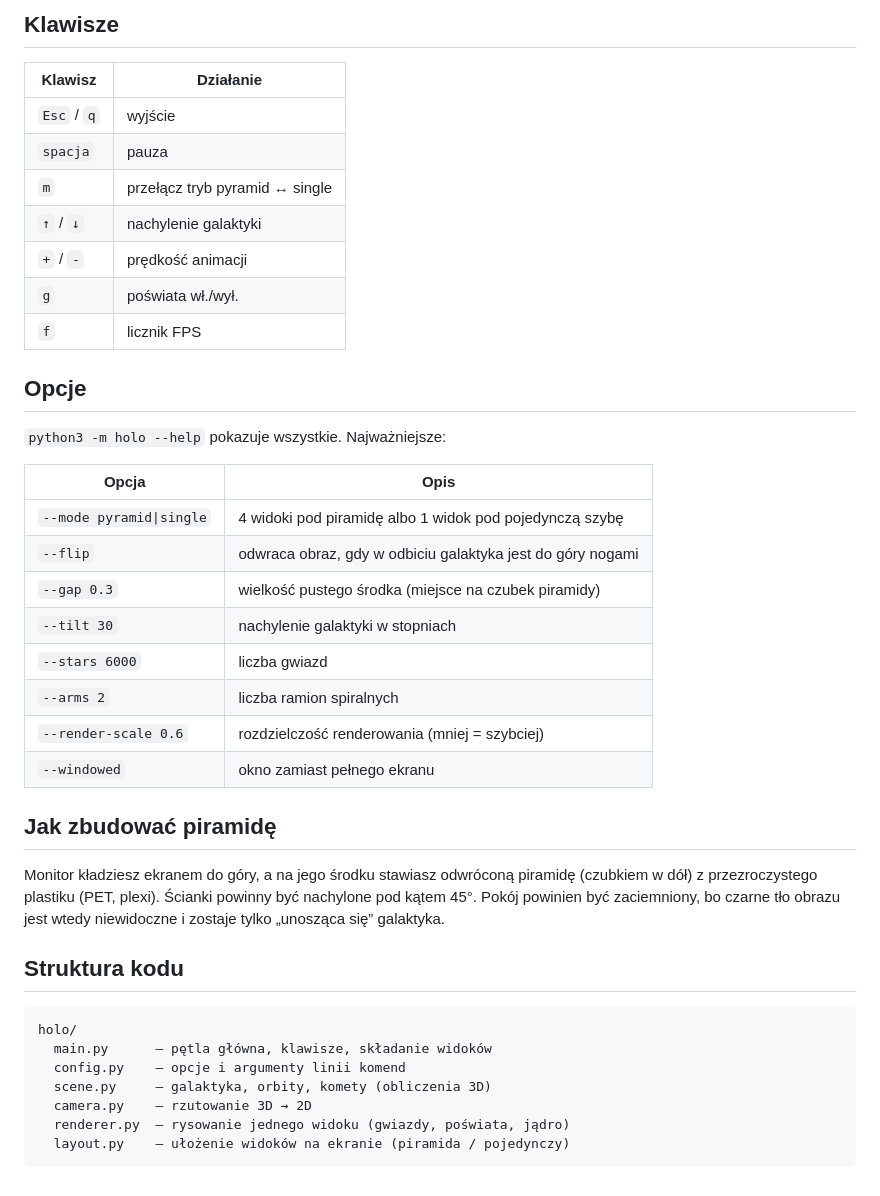
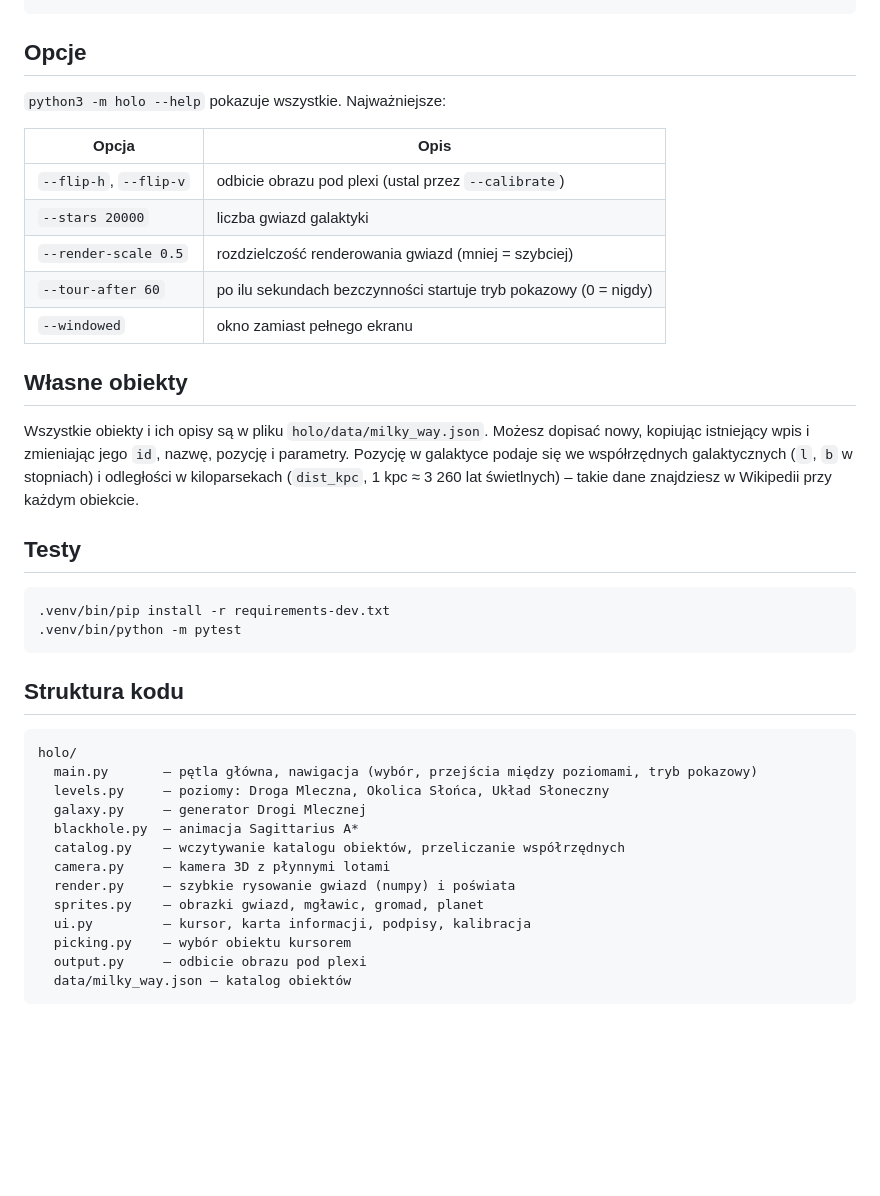
Before and after one commit to Dnsflr/holo, a Markdown page: README.md, the part around one of its changes. Drawn GitHub-style; blank space fills up the shorter version.

````diff
--- a/README.md
+++ b/README.md
@@ -44,16 +63,4 @@ python3 -m holo --render-scale 0.45 --stars 4000
 ```
-
-## Klawisze
-
-| Klawisz | Działanie |
-|---|---|
-| `Esc` / `q` | wyjście |
-| `spacja` | pauza |
-| `m` | przełącz tryb pyramid ↔ single |
-| `↑` / `↓` | nachylenie galaktyki |
-| `+` / `-` | prędkość animacji |
-| `g` | poświata wł./wył. |
-| `f` | licznik FPS |
 
 ## Opcje
 
@@ -61,30 +68,41 @@ python3 -m holo --render-scale 0.45 --stars 4000
 
 | Opcja | Opis |
 |---|---|
-| `--mode pyramid\|single` | 4 widoki pod piramidę albo 1 widok pod pojedynczą szybę |
-| `--flip` | odwraca obraz, gdy w odbiciu galaktyka jest do góry nogami |
-| `--gap 0.3` | wielkość pustego środka (miejsce na czubek piramidy) |
-| `--tilt 30` | nachylenie galaktyki w stopniach |
-| `--stars 6000` | liczba gwiazd |
-| `--arms 2` | liczba ramion spiralnych |
-| `--render-scale 0.6` | rozdzielczość renderowania (mniej = szybciej) |
+| `--flip-h`, `--flip-v` | odbicie obrazu pod plexi (ustal przez `--calibrate`) |
+| `--stars 20000` | liczba gwiazd galaktyki |
+| `--render-scale 0.5` | rozdzielczość renderowania gwiazd (mniej = szybciej) |
+| `--tour-after 60` | po ilu sekundach bezczynności startuje tryb pokazowy (0 = nigdy) |
 | `--windowed` | okno zamiast pełnego ekranu |
 
-## Jak zbudować piramidę
+## Własne obiekty
 
-Monitor kładziesz ekranem do góry, a na jego środku stawiasz odwróconą piramidę
-(czubkiem w dół) z przezroczystego plastiku (PET, plexi). Ścianki powinny być
-nachylone pod kątem 45°. Pokój powinien być zaciemniony, bo czarne tło
-obrazu jest wtedy niewidoczne i zostaje tylko „unosząca się” galaktyka.
+Wszystkie obiekty i ich opisy są w pliku `holo/data/milky_way.json`. Możesz dopisać
+nowy, kopiując istniejący wpis i zmieniając jego `id`, nazwę, pozycję i parametry.
+Pozycję w galaktyce podaje się we współrzędnych galaktycznych (`l`, `b` w stopniach)
+i odległości w kiloparsekach (`dist_kpc`, 1 kpc ≈ 3 260 lat świetlnych) – takie dane
+znajdziesz w Wikipedii przy każdym obiekcie.
+
+## Testy
+
+```bash
+.venv/bin/pip install -r requirements-dev.txt
+.venv/bin/python -m pytest
+```
 
 ## Struktura kodu
 
 ```
 holo/
-  main.py      – pętla główna, klawisze, składanie widoków
-  config.py    – opcje i argumenty linii komend
-  scene.py     – galaktyka, orbity, komety (obliczenia 3D)
-  camera.py    – rzutowanie 3D → 2D
-  renderer.py  – rysowanie jednego widoku (gwiazdy, poświata, jądro)
-  layout.py    – ułożenie widoków na ekranie (piramida / pojedynczy)
+  main.py       – pętla główna, nawigacja (wybór, przejścia między poziomami, tryb pokazowy)
+  levels.py     – poziomy: Droga Mleczna, Okolica Słońca, Układ Słoneczny
+  galaxy.py     – generator Drogi Mlecznej
+  blackhole.py  – animacja Sagittarius A*
+  catalog.py    – wczytywanie katalogu obiektów, przeliczanie współrzędnych
+  camera.py     – kamera 3D z płynnymi lotami
+  render.py     – szybkie rysowanie gwiazd (numpy) i poświata
+  sprites.py    – obrazki gwiazd, mgławic, gromad, planet
+  ui.py         – kursor, karta informacji, podpisy, kalibracja
+  picking.py    – wybór obiektu kursorem
+  output.py     – odbicie obrazu pod plexi
+  data/milky_way.json – katalog obiektów
 ```
````
Also changed, not shown: other parts of README.md (+36 -17 lines), docs/preview.png, 7 other files.
